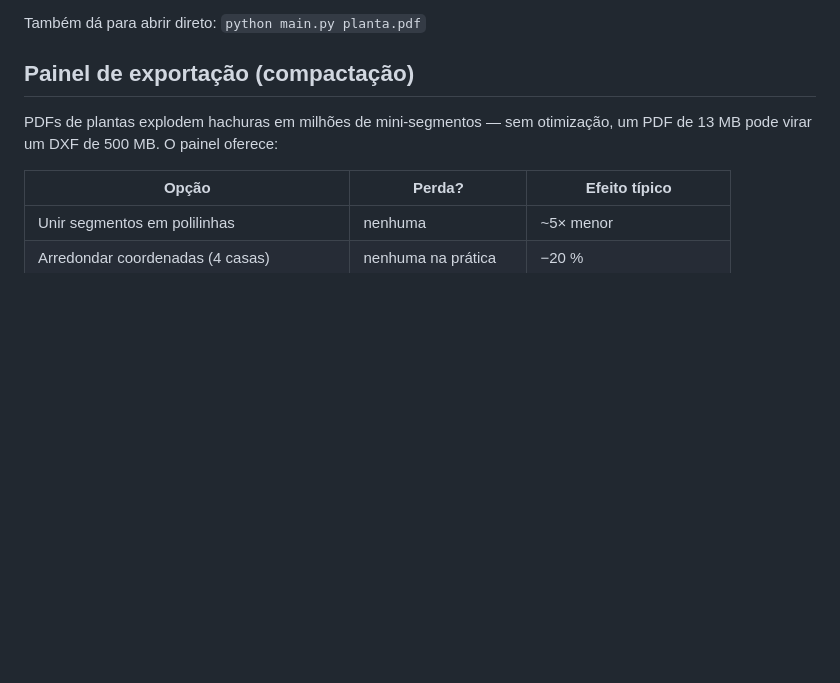
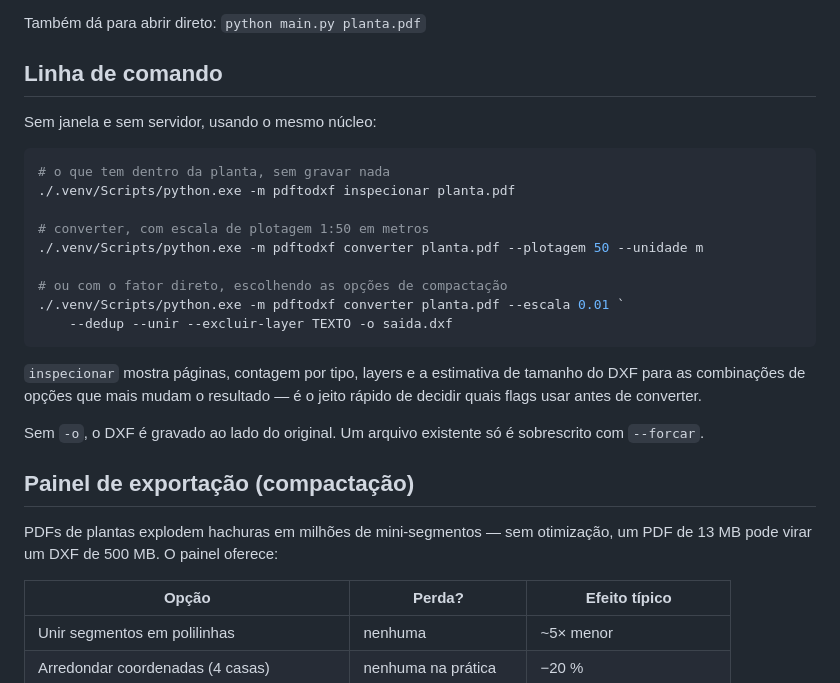
Before and after one commit to leoleonel-jf/PdfToDxf, a Markdown page: README.md, the part around the change. GitHub-like rendering; blank space fills up the shorter version.

Commit message:
Documenta a linha de comando e registra o achado do contar paginas

````diff
--- a/README.md
+++ b/README.md
@@ -23,6 +23,29 @@ python main.py
    já em escala 1:1 na unidade escolhida (m, cm ou mm), com `$INSUNITS` correto.
 
 Também dá para abrir direto: `python main.py planta.pdf`
+
+## Linha de comando
+
+Sem janela e sem servidor, usando o mesmo núcleo:
+
+```powershell
+# o que tem dentro da planta, sem gravar nada
+./.venv/Scripts/python.exe -m pdftodxf inspecionar planta.pdf
+
+# converter, com escala de plotagem 1:50 em metros
+./.venv/Scripts/python.exe -m pdftodxf converter planta.pdf --plotagem 50 --unidade m
+
+# ou com o fator direto, escolhendo as opções de compactação
+./.venv/Scripts/python.exe -m pdftodxf converter planta.pdf --escala 0.01 `
+    --dedup --unir --excluir-layer TEXTO -o saida.dxf
+```
+
+`inspecionar` mostra páginas, contagem por tipo, layers e a estimativa de
+tamanho do DXF para as combinações de opções que mais mudam o resultado — é o
+jeito rápido de decidir quais flags usar antes de converter.
+
+Sem `-o`, o DXF é gravado ao lado do original. Um arquivo existente só é
+sobrescrito com `--forcar`.
 
 ## Painel de exportação (compactação)
 
````
Also changed, not shown: docs/superpowers/HANDOFF.md (+93 -26 lines), 1 other file.
